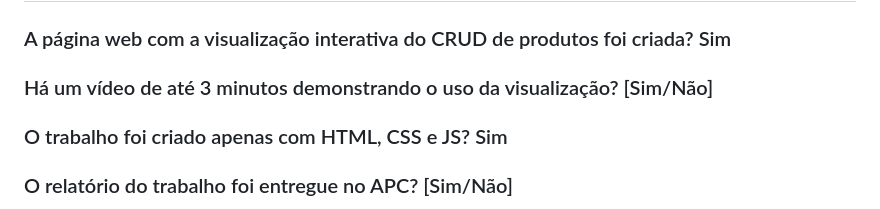
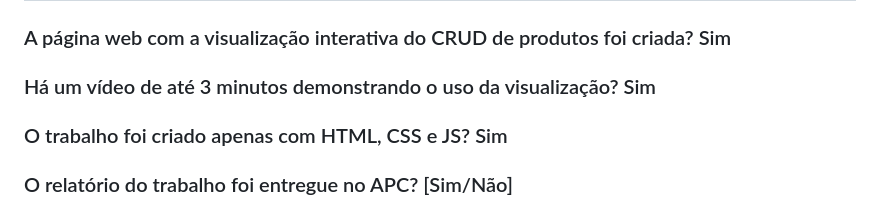
Before and after one commit to Cavisc/simulador-de-operacoes-crud, a Markdown page: README.md, the part around one of its changes. Rendered like a GitHub page.

```diff
--- a/README.md
+++ b/README.md
@@ -78,7 +78,7 @@ Conclui-se que o Simulador de Operações CRUD é uma ferramenta educacional bem
 
 ### A página web com a visualização interativa do CRUD de produtos foi criada? Sim
 
-### Há um vídeo de até 3 minutos demonstrando o uso da visualização? [Sim/Não]
+### Há um vídeo de até 3 minutos demonstrando o uso da visualização? Sim
 
 ### O trabalho foi criado apenas com HTML, CSS e JS? Sim
 
```
Also changed, not shown: other parts of README.md (+1 -1 lines).
